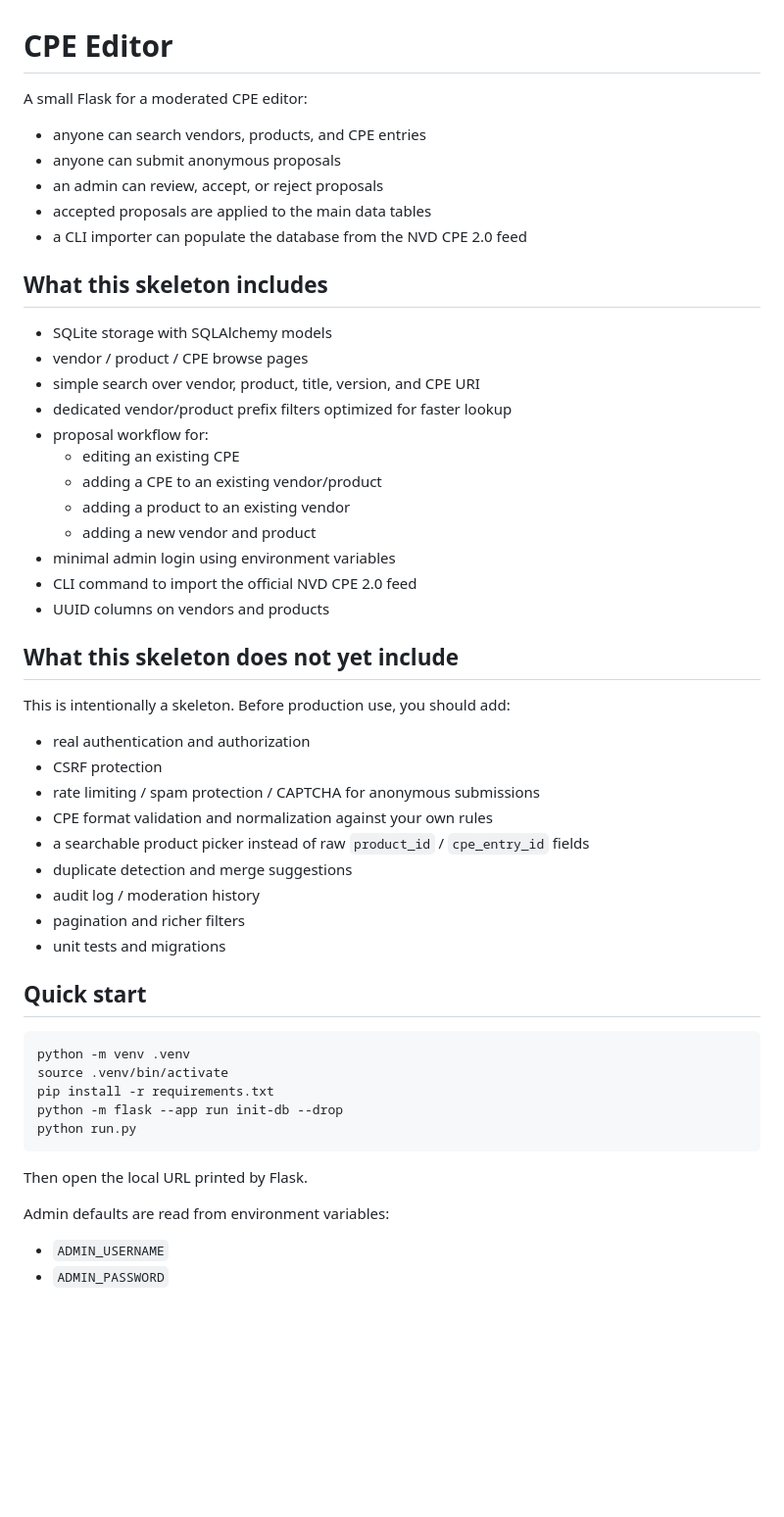
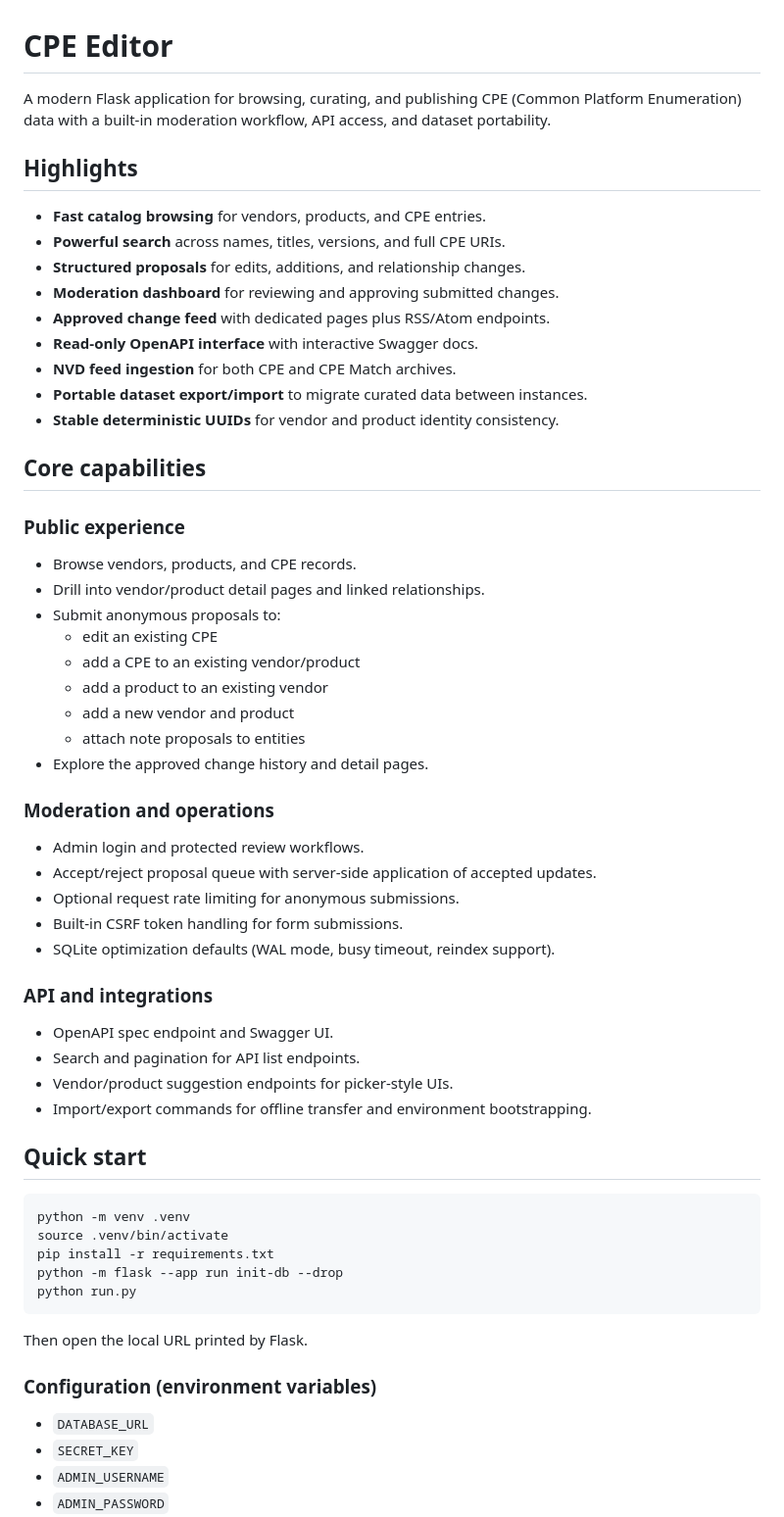
Before and after one commit to gcve-eu/cpe-editor, a Markdown page: README.md, the part around one of its changes. Shown at 98% size. GitHub-like rendering; blank space fills up the shorter version.

Commit message:
Revamp README with current feature-focused documentation

```diff
--- a/README.md
+++ b/README.md
@@ -1,41 +1,47 @@
 # CPE Editor
 
-A small Flask for a moderated CPE editor:
+A modern Flask application for browsing, curating, and publishing CPE (Common Platform Enumeration) data with a built-in moderation workflow, API access, and dataset portability.
 
-- anyone can search vendors, products, and CPE entries
-- anyone can submit anonymous proposals
-- an admin can review, accept, or reject proposals
-- accepted proposals are applied to the main data tables
-- a CLI importer can populate the database from the NVD CPE 2.0 feed
+## Highlights
 
-## What this skeleton includes
+- **Fast catalog browsing** for vendors, products, and CPE entries.
+- **Powerful search** across names, titles, versions, and full CPE URIs.
+- **Structured proposals** for edits, additions, and relationship changes.
+- **Moderation dashboard** for reviewing and approving submitted changes.
+- **Approved change feed** with dedicated pages plus RSS/Atom endpoints.
+- **Read-only OpenAPI interface** with interactive Swagger docs.
+- **NVD feed ingestion** for both CPE and CPE Match archives.
+- **Portable dataset export/import** to migrate curated data between instances.
+- **Stable deterministic UUIDs** for vendor and product identity consistency.
 
-- SQLite storage with SQLAlchemy models
-- vendor / product / CPE browse pages
-- simple search over vendor, product, title, version, and CPE URI
-- dedicated vendor/product prefix filters optimized for faster lookup
-- proposal workflow for:
-  - editing an existing CPE
-  - adding a CPE to an existing vendor/product
-  - adding a product to an existing vendor
-  - adding a new vendor and product
-- minimal admin login using environment variables
-- CLI command to import the official NVD CPE 2.0 feed
-- UUID columns on vendors and products
+## Core capabilities
 
-## What this skeleton does **not** yet include
+### Public experience
 
-This is intentionally a skeleton. Before production use, you should add:
+- Browse vendors, products, and CPE records.
+- Drill into vendor/product detail pages and linked relationships.
+- Submit anonymous proposals to:
+  - edit an existing CPE
+  - add a CPE to an existing vendor/product
+  - add a product to an existing vendor
+  - add a new vendor and product
+  - attach note proposals to entities
+- Explore the approved change history and detail pages.
 
-- real authentication and authorization
-- CSRF protection
-- rate limiting / spam protection / CAPTCHA for anonymous submissions
-- CPE format validation and normalization against your own rules
-- a searchable product picker instead of raw `product_id` / `cpe_entry_id` fields
-- duplicate detection and merge suggestions
-- audit log / moderation history
-- pagination and richer filters
-- unit tests and migrations
+### Moderation and operations
+
+- Admin login and protected review workflows.
+- Accept/reject proposal queue with server-side application of accepted updates.
+- Optional request rate limiting for anonymous submissions.
+- Built-in CSRF token handling for form submissions.
+- SQLite optimization defaults (WAL mode, busy timeout, reindex support).
+
+### API and integrations
+
+- OpenAPI spec endpoint and Swagger UI.
+- Search and pagination for API list endpoints.
+- Vendor/product suggestion endpoints for picker-style UIs.
+- Import/export commands for offline transfer and environment bootstrapping.
 
 ## Quick start
 
@@ -49,7 +55,9 @@ python run.py
 
 Then open the local URL printed by Flask.
 
-Admin defaults are read from environment variables:
+### Configuration (environment variables)
 
+- `DATABASE_URL`
+- `SECRET_KEY`
 - `ADMIN_USERNAME`
 - `ADMIN_PASSWORD`
```
Also changed, not shown: other parts of README.md (+76 -104 lines).
